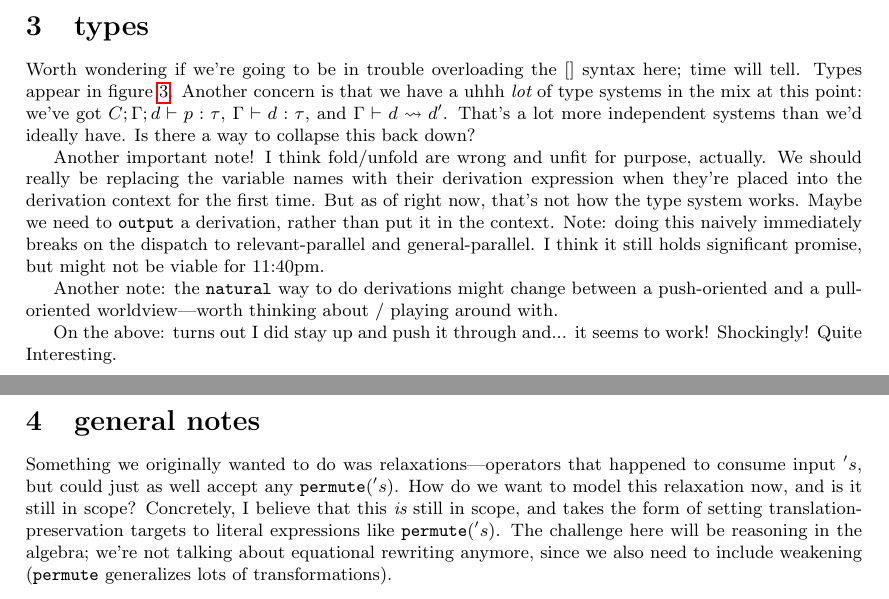
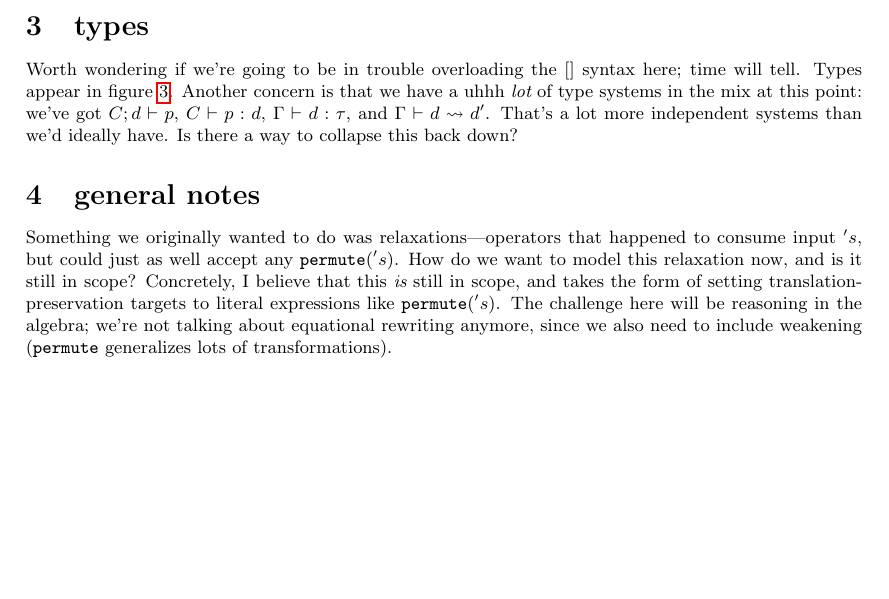
Before and after one commit to mpmilano/hydroflow-types, a LaTeX document (types.tex): two parts of pages 1 and 3 of 3 before the commit and part of page 1 of 2 after it, the two joined at a grey line, cut so that both start at the same text, the shorter picture padded with empty space. Compiled offline with pdfLaTeX.

Commit message:
some cleanup

```diff
--- a/types.tex
+++ b/types.tex
@@ -156,14 +156,9 @@ In figure \ref{fig:syntax}
 Worth wondering if we're going to be in trouble overloading the $[]$ syntax here; time will tell.
 Types appear in figure \ref{fig:types}.
 Another concern is that we have a uhhh _lot_ of type systems in the mix at this point:
-we've got $C;Γ;d ⊢ p : τ$, $Γ ⊢ d : τ$, and $Γ ⊢ d ⇝ d'$.
+we've got $C;d ⊢ p$, $C ⊢ p : d$, $Γ ⊢ d : τ$, and $Γ ⊢ d ⇝ d'$.
 That's a lot more independent systems than we'd ideally  have.  Is there a way to collapse this back down?
 
-Another important note! I think fold/unfold are wrong and unfit for purpose, actually.  We should really be replacing the variable names with their derivation expression when they're placed into the derivation context for the first time.  But as of right now, that's not how the type system works.  Maybe we need to "output" a derivation, rather than put it in the context.  Note: doing this naively immediately breaks on the dispatch to relevant-parallel and general-parallel.  I think it still holds significant promise, but might not be viable for 11:40pm.
-
-Another note: the "natural" way to do derivations might change between a push-oriented and a pull-oriented worldview---worth thinking about / playing around with.
-
-On the above: turns out I did stay up and push it through and... it seems to work! Shockingly! Quite Interesting.
 
 \section{general notes}
 
```
